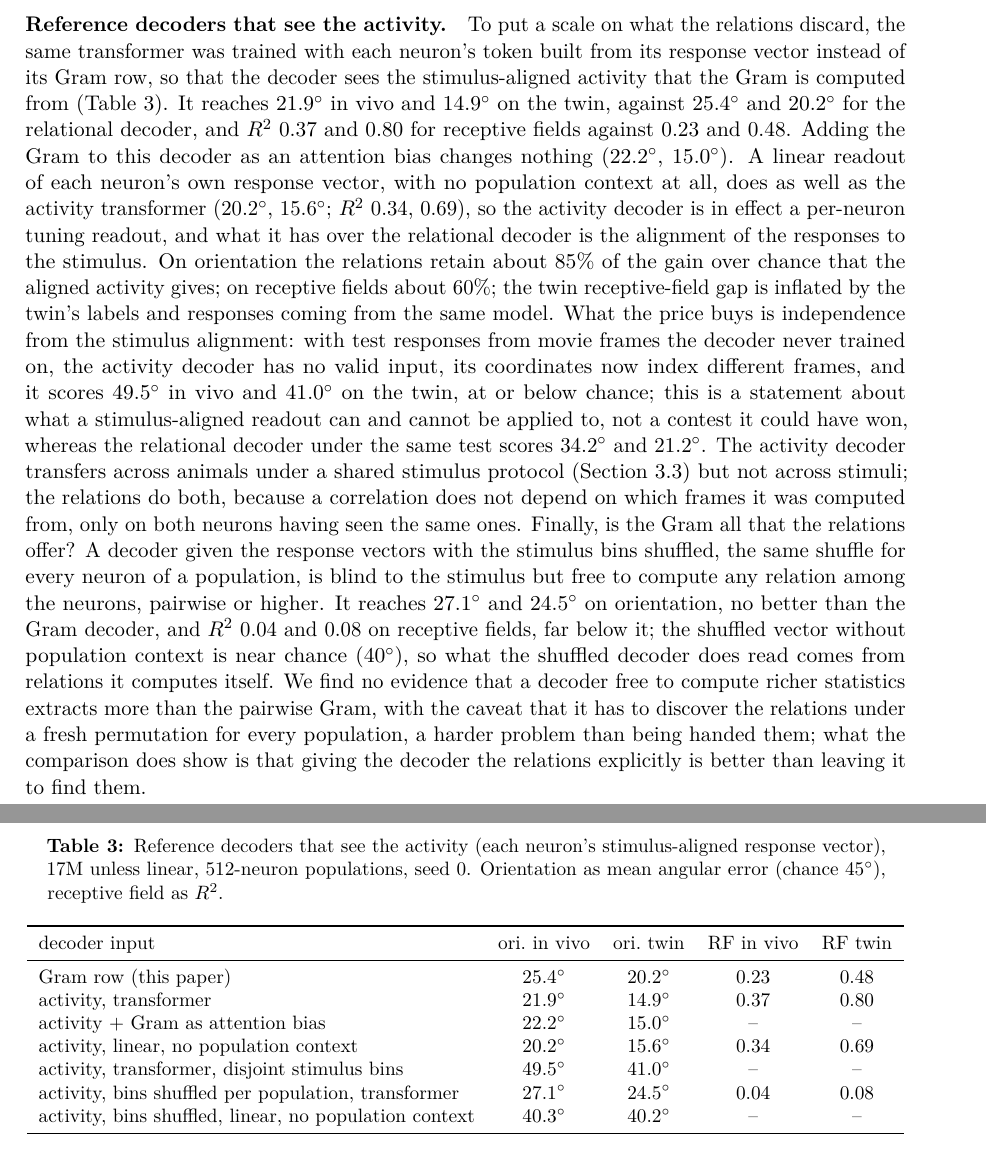
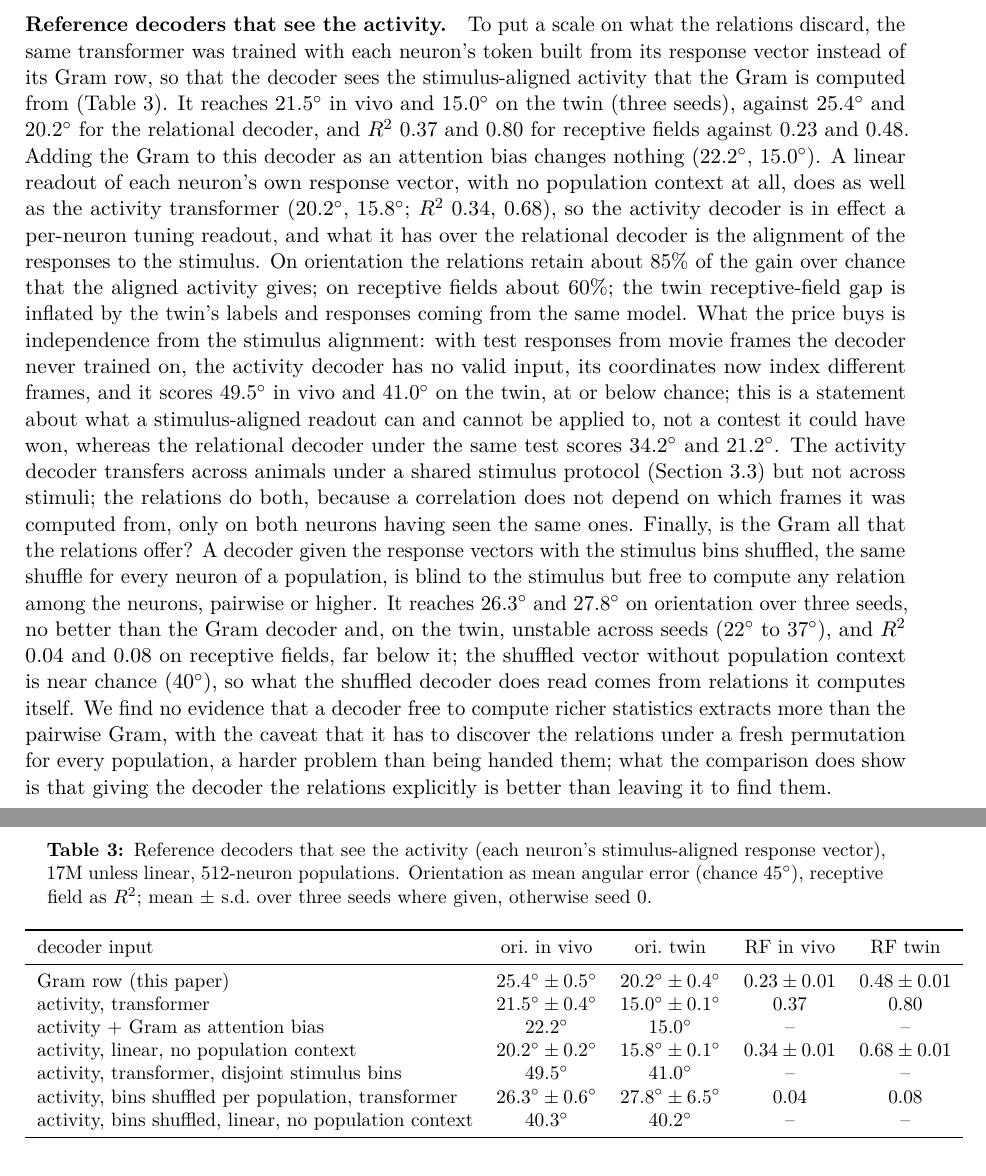
Before and after one commit to entropicbloom/intentionality, a LaTeX paper (microns_ambiguity/paper/main.tex): two parts of pages 15 and 16 of 21, joined at a grey line, cut so that both start at the same text. Compiled offline with pdfLaTeX.

Commit message:
Paper: three-seed means in Table 3 and the reference paragraph
Co-Authored-By: Claude Fable 5.1 <noreply@anthropic.com>
Claude-Session: https://claude.ai/code/session_01LETEXXu2w15URiHQ6at3NF

```diff
--- a/microns_ambiguity/paper/main.tex
+++ b/microns_ambiguity/paper/main.tex
@@ -197,22 +197,22 @@ Four controls on the MICrONS standard configuration (17M, 512-neuron populations
 
 \paragraph{What the decoder reads.} With the three row statistics as the only input per neuron and no relational term, the error is $37.7^\circ$ (the statistics are not a selectivity confound: their correlations with the distance to the nearest cardinal axis are below 0.12 in magnitude and with gOSI below 0.16, and gOSI is 0.39 for cardinal and 0.37 for oblique neurons); with the statistics plus the Gram entering only as an attention bias, which makes the decoder equivariant to the order of the neurons, it is $19.6^\circ$, the same as the standard decoder ($20.2^\circ$), whose input layer also projects the raw Gram row in sample order. The relations carry the readout, and the order-dependent input layer contributes nothing.
 
-\paragraph{Reference decoders that see the activity.} To put a scale on what the relations discard, the same transformer was trained with each neuron's token built from its response vector instead of its Gram row, so that the decoder sees the stimulus-aligned activity that the Gram is computed from (Table~\ref{tab:ref}). It reaches $21.9^\circ$ in vivo and $14.9^\circ$ on the twin, against $25.4^\circ$ and $20.2^\circ$ for the relational decoder, and $\Rsq$ 0.37 and 0.80 for receptive fields against 0.23 and 0.48. Adding the Gram to this decoder as an attention bias changes nothing ($22.2^\circ$, $15.0^\circ$). A linear readout of each neuron's own response vector, with no population context at all, does as well as the activity transformer ($20.2^\circ$, $15.6^\circ$; $\Rsq$ 0.34, 0.69), so the activity decoder is in effect a per-neuron tuning readout, and what it has over the relational decoder is the alignment of the responses to the stimulus. On orientation the relations retain about 85\% of the gain over chance that the aligned activity gives; on receptive fields about 60\%; the twin receptive-field gap is inflated by the twin's labels and responses coming from the same model. What the price buys is independence from the stimulus alignment: with test responses from movie frames the decoder never trained on, the activity decoder has no valid input, its coordinates now index different frames, and it scores $49.5^\circ$ in vivo and $41.0^\circ$ on the twin, at or below chance; this is a statement about what a stimulus-aligned readout can and cannot be applied to, not a contest it could have won, whereas the relational decoder under the same test scores $34.2^\circ$ and $21.2^\circ$. The activity decoder transfers across animals under a shared stimulus protocol (Section~3.3) but not across stimuli; the relations do both, because a correlation does not depend on which frames it was computed from, only on both neurons having seen the same ones. Finally, is the Gram all that the relations offer? A decoder given the response vectors with the stimulus bins shuffled, the same shuffle for every neuron of a population, is blind to the stimulus but free to compute any relation among the neurons, pairwise or higher. It reaches $27.1^\circ$ and $24.5^\circ$ on orientation, no better than the Gram decoder, and $\Rsq$ 0.04 and 0.08 on receptive fields, far below it; the shuffled vector without population context is near chance ($40^\circ$), so what the shuffled decoder does read comes from relations it computes itself. We find no evidence that a decoder free to compute richer statistics extracts more than the pairwise Gram, with the caveat that it has to discover the relations under a fresh permutation for every population, a harder problem than being handed them; what the comparison does show is that giving the decoder the relations explicitly is better than leaving it to find them.
+\paragraph{Reference decoders that see the activity.} To put a scale on what the relations discard, the same transformer was trained with each neuron's token built from its response vector instead of its Gram row, so that the decoder sees the stimulus-aligned activity that the Gram is computed from (Table~\ref{tab:ref}). It reaches $21.5^\circ$ in vivo and $15.0^\circ$ on the twin (three seeds), against $25.4^\circ$ and $20.2^\circ$ for the relational decoder, and $\Rsq$ 0.37 and 0.80 for receptive fields against 0.23 and 0.48. Adding the Gram to this decoder as an attention bias changes nothing ($22.2^\circ$, $15.0^\circ$). A linear readout of each neuron's own response vector, with no population context at all, does as well as the activity transformer ($20.2^\circ$, $15.8^\circ$; $\Rsq$ 0.34, 0.68), so the activity decoder is in effect a per-neuron tuning readout, and what it has over the relational decoder is the alignment of the responses to the stimulus. On orientation the relations retain about 85\% of the gain over chance that the aligned activity gives; on receptive fields about 60\%; the twin receptive-field gap is inflated by the twin's labels and responses coming from the same model. What the price buys is independence from the stimulus alignment: with test responses from movie frames the decoder never trained on, the activity decoder has no valid input, its coordinates now index different frames, and it scores $49.5^\circ$ in vivo and $41.0^\circ$ on the twin, at or below chance; this is a statement about what a stimulus-aligned readout can and cannot be applied to, not a contest it could have won, whereas the relational decoder under the same test scores $34.2^\circ$ and $21.2^\circ$. The activity decoder transfers across animals under a shared stimulus protocol (Section~3.3) but not across stimuli; the relations do both, because a correlation does not depend on which frames it was computed from, only on both neurons having seen the same ones. Finally, is the Gram all that the relations offer? A decoder given the response vectors with the stimulus bins shuffled, the same shuffle for every neuron of a population, is blind to the stimulus but free to compute any relation among the neurons, pairwise or higher. It reaches $26.3^\circ$ and $27.8^\circ$ on orientation over three seeds, no better than the Gram decoder and, on the twin, unstable across seeds ($22^\circ$ to $37^\circ$), and $\Rsq$ 0.04 and 0.08 on receptive fields, far below it; the shuffled vector without population context is near chance ($40^\circ$), so what the shuffled decoder does read comes from relations it computes itself. We find no evidence that a decoder free to compute richer statistics extracts more than the pairwise Gram, with the caveat that it has to discover the relations under a fresh permutation for every population, a harder problem than being handed them; what the comparison does show is that giving the decoder the relations explicitly is better than leaving it to find them.
 
 \begin{table}[htbp]
   \centering\small
-  \caption{Reference decoders that see the activity (each neuron's stimulus-aligned response vector), 17M unless linear, 512-neuron populations, seed 0. Orientation as mean angular error (chance $45^\circ$), receptive field as $\Rsq$.}
+  \caption{Reference decoders that see the activity (each neuron's stimulus-aligned response vector), 17M unless linear, 512-neuron populations. Orientation as mean angular error (chance $45^\circ$), receptive field as $\Rsq$; mean $\pm$ s.d.\ over three seeds where given, otherwise seed 0.}
   \label{tab:ref}
   \begin{tabular}{lcccc}
     \toprule
     decoder input & ori.\ in vivo & ori.\ twin & RF in vivo & RF twin \\
     \midrule
-    Gram row (this paper) & $25.4^\circ$ & $20.2^\circ$ & 0.23 & 0.48 \\
-    activity, transformer & $21.9^\circ$ & $14.9^\circ$ & 0.37 & 0.80 \\
+    Gram row (this paper) & $25.4^\circ \pm 0.5^\circ$ & $20.2^\circ \pm 0.4^\circ$ & $0.23 \pm 0.01$ & $0.48 \pm 0.01$ \\
+    activity, transformer & $21.5^\circ \pm 0.4^\circ$ & $15.0^\circ \pm 0.1^\circ$ & 0.37 & 0.80 \\
     activity + Gram as attention bias & $22.2^\circ$ & $15.0^\circ$ & -- & -- \\
-    activity, linear, no population context & $20.2^\circ$ & $15.6^\circ$ & 0.34 & 0.69 \\
+    activity, linear, no population context & $20.2^\circ \pm 0.2^\circ$ & $15.8^\circ \pm 0.1^\circ$ & $0.34 \pm 0.01$ & $0.68 \pm 0.01$ \\
     activity, transformer, disjoint stimulus bins & $49.5^\circ$ & $41.0^\circ$ & -- & -- \\
-    activity, bins shuffled per population, transformer & $27.1^\circ$ & $24.5^\circ$ & 0.04 & 0.08 \\
+    activity, bins shuffled per population, transformer & $26.3^\circ \pm 0.6^\circ$ & $27.8^\circ \pm 6.5^\circ$ & 0.04 & 0.08 \\
     activity, bins shuffled, linear, no population context & $40.3^\circ$ & $40.2^\circ$ & -- & -- \\
     \bottomrule
   \end{tabular}
```
Also changed, not shown: microns_ambiguity/paper/main.pdf, microns_ambiguity/paper/main.tex (4 more changed lines).
